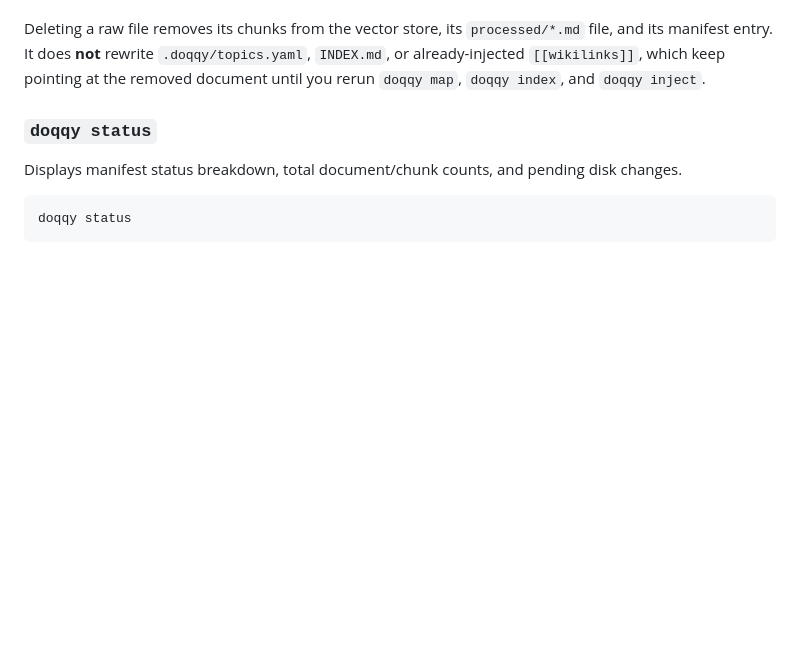
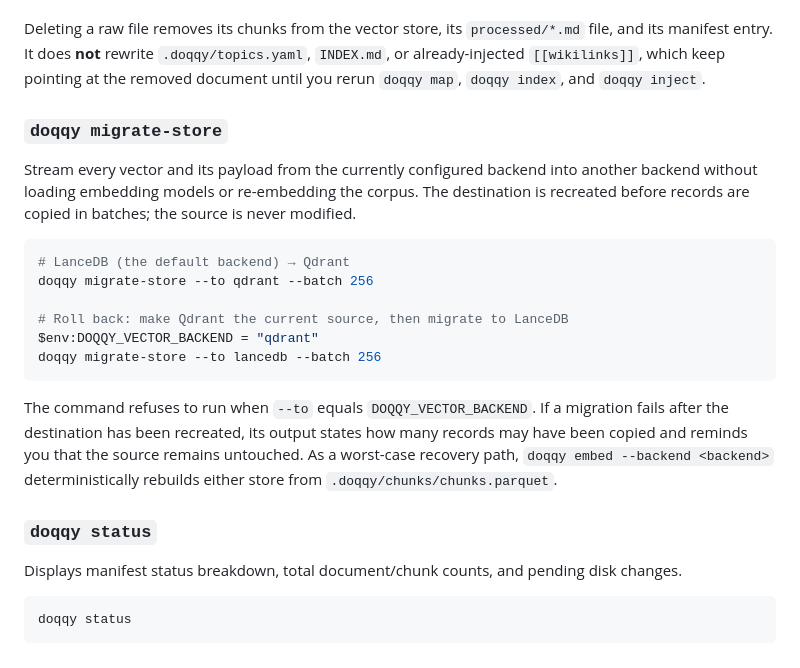
Before and after one commit to preunec-gmbh/doqqy, a Markdown page: docs/USAGE.md, the part around the change. Rendered like a GitHub page; blank space fills up the shorter version.

Commit message:
docs(vectorstore): document store migration command

````diff
--- a/docs/USAGE.md
+++ b/docs/USAGE.md
@@ -117,6 +117,21 @@ Change detection hashes the **raw** file's bytes. Editing a file under `raw/` is
 Failures don't stop the run — a summary panel lists failed files; details in `.doqqy/logs/sync.log`.
 
 Deleting a raw file removes its chunks from the vector store, its `processed/*.md` file, and its manifest entry. It does **not** rewrite `.doqqy/topics.yaml`, `INDEX.md`, or already-injected `[[wikilinks]]`, which keep pointing at the removed document until you rerun `doqqy map`, `doqqy index`, and `doqqy inject`.
+
+### `doqqy migrate-store`
+
+Stream every vector and its payload from the currently configured backend into another backend without loading embedding models or re-embedding the corpus. The destination is recreated before records are copied in batches; the source is never modified.
+
+```powershell
+# LanceDB (the default backend) → Qdrant
+doqqy migrate-store --to qdrant --batch 256
+
+# Roll back: make Qdrant the current source, then migrate to LanceDB
+$env:DOQQY_VECTOR_BACKEND = "qdrant"
+doqqy migrate-store --to lancedb --batch 256
+```
+
+The command refuses to run when `--to` equals `DOQQY_VECTOR_BACKEND`. If a migration fails after the destination has been recreated, its output states how many records may have been copied and reminds you that the source remains untouched. As a worst-case recovery path, `doqqy embed --backend <backend>` deterministically rebuilds either store from `.doqqy/chunks/chunks.parquet`.
 
 ### `doqqy status`
 
````
Also changed, not shown: docs/VECTOR-STORE-ADAPTERS.md (+8 -17 lines).
